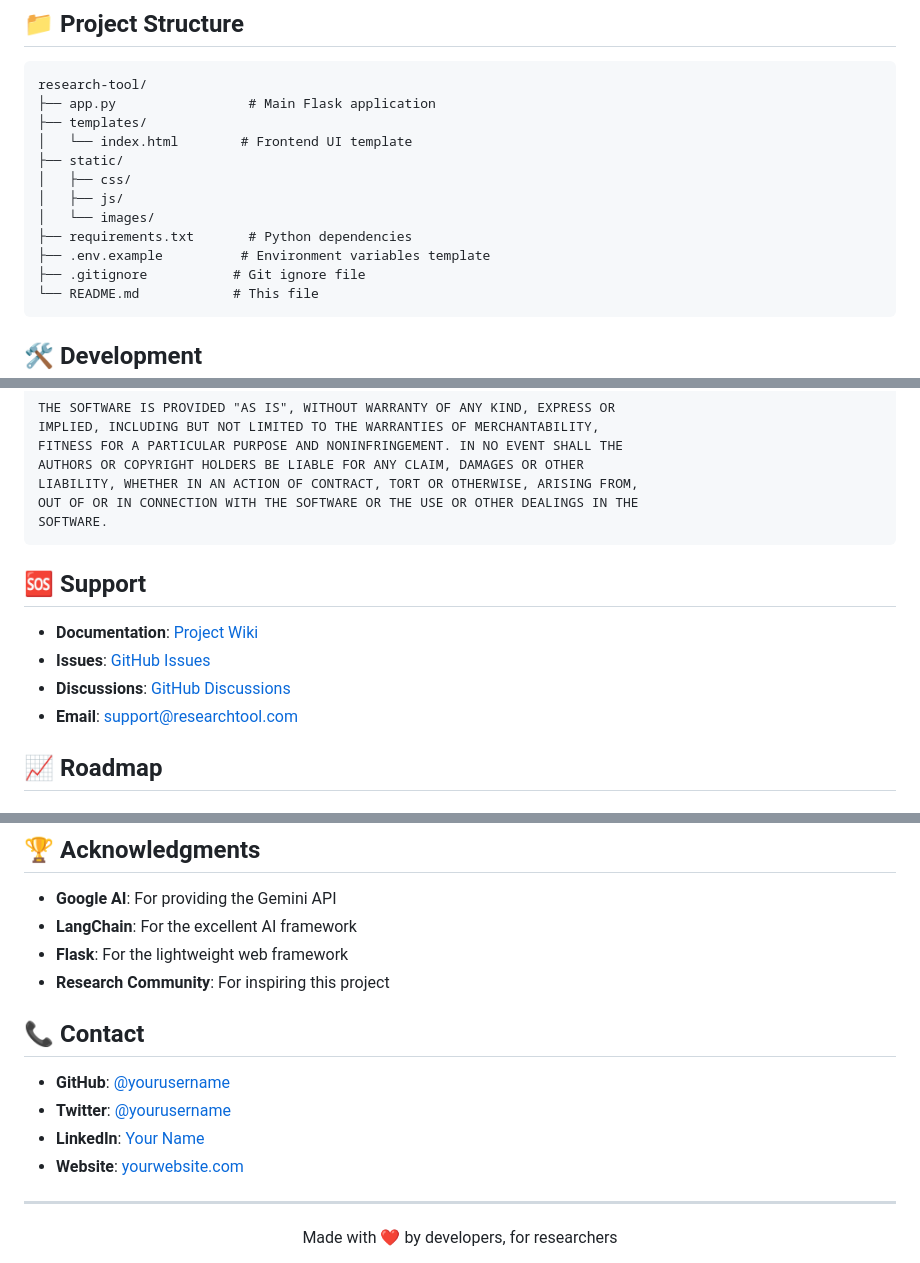
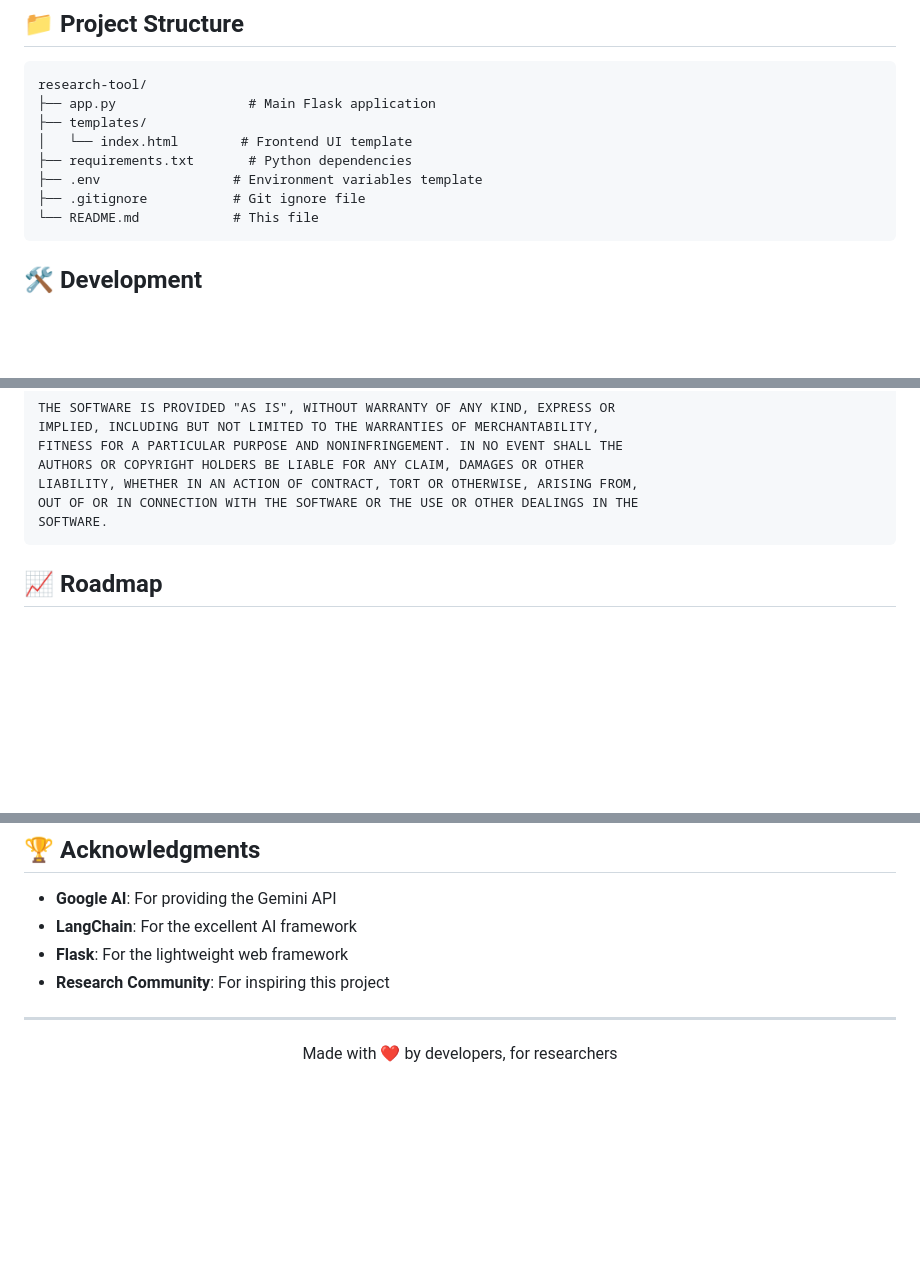
Before and after one commit to Abhay-2309/Research_paper_summerizer, a Markdown page: README.md, 3 parts joined by grey strips. Rendered like a GitHub page; blank space fills up the shorter version.

````diff
--- a/README.md
+++ b/README.md
@@ -106,12 +106,8 @@ research-tool/
 ├── app.py                 # Main Flask application
 ├── templates/
 │   └── index.html        # Frontend UI template
-├── static/
-│   ├── css/
-│   ├── js/
-│   └── images/
 ├── requirements.txt       # Python dependencies
-├── .env.example          # Environment variables template
+├── .env                 # Environment variables template
 ├── .gitignore           # Git ignore file
 └── README.md            # This file
 ```
@@ -287,14 +232,6 @@ LIABILITY, WHETHER IN AN ACTION OF CONTRACT, TORT OR OTHERWISE, ARISING FROM,
 OUT OF OR IN CONNECTION WITH THE SOFTWARE OR THE USE OR OTHER DEALINGS IN THE
 SOFTWARE.
 ```
-
-## 🆘 Support
-
-- **Documentation**: [Project Wiki](https://github.com/yourusername/research-tool/wiki)
-- **Issues**: [GitHub Issues](https://github.com/yourusername/research-tool/issues)
-- **Discussions**: [GitHub Discussions](https://github.com/yourusername/research-tool/discussions)
-- **Email**: support@researchtool.com
-
 ## 📈 Roadmap
 
 ### Version 2.0 (Coming Soon)
@@ -321,14 +258,6 @@ SOFTWARE.
 - **LangChain**: For the excellent AI framework
 - **Flask**: For the lightweight web framework
 - **Research Community**: For inspiring this project
-
-## 📞 Contact
-
-- **GitHub**: [@yourusername](https://github.com/yourusername)
-- **Twitter**: [@yourusername](https://twitter.com/yourusername)
-- **LinkedIn**: [Your Name](https://linkedin.com/in/yourname)
-- **Website**: [yourwebsite.com](https://yourwebsite.com)
-
 ---
 
 <div align="center">
````
Also changed, not shown: other parts of README.md (+1 -52 lines).
